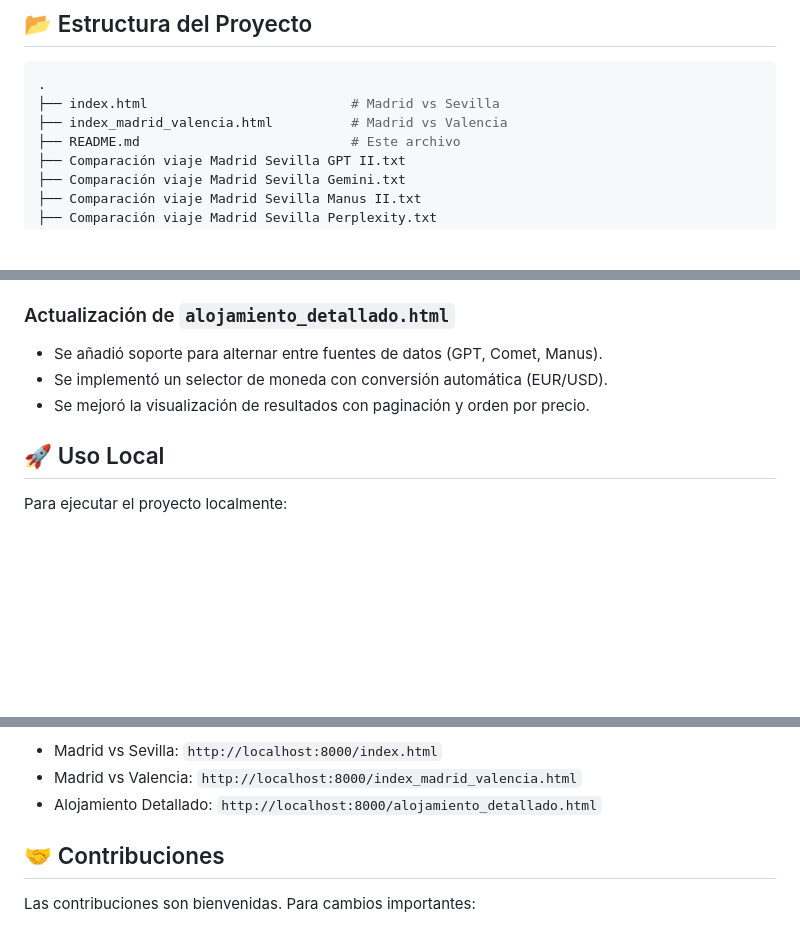
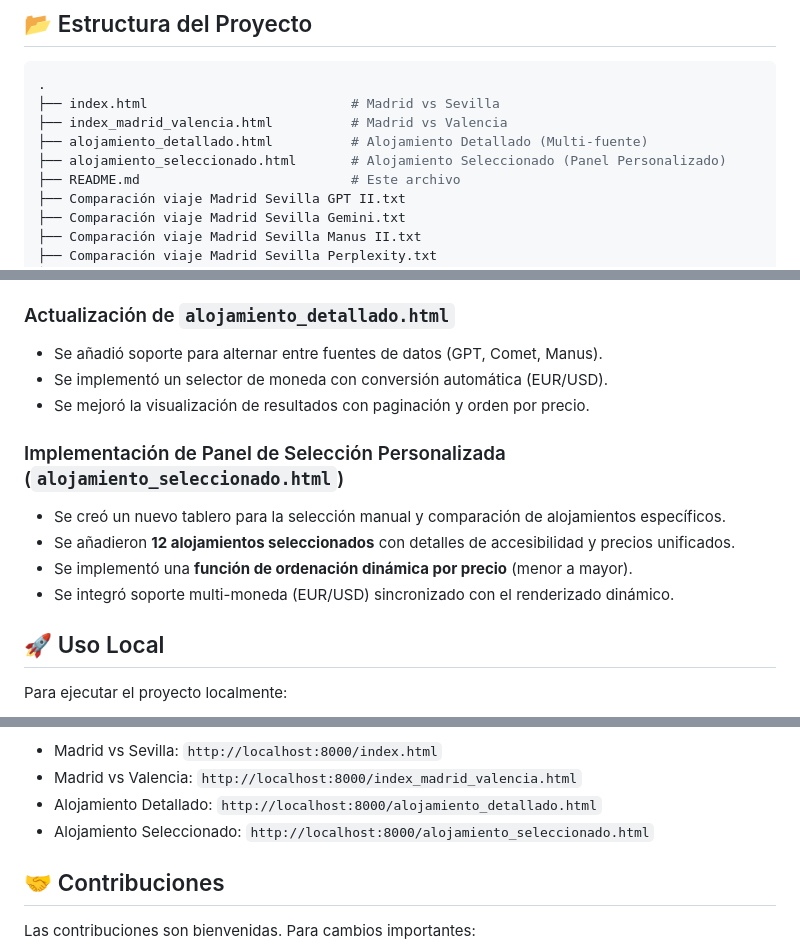
Before and after one commit to hackbug38/An-lisis-de-Informes-IA, a Markdown page: README.md, 3 parts joined by grey strips. Drawn GitHub-style; blank space fills up the shorter version.

Commit message:
Implementación de ordenación por precio y actualización de enlaces online en README

```diff
--- a/README.md
+++ b/README.md
@@ -76,6 +76,8 @@ El proyecto incluye un proceso riguroso de validación de datos:
 .
 ├── index.html                          # Madrid vs Sevilla
 ├── index_madrid_valencia.html          # Madrid vs Valencia
+├── alojamiento_detallado.html          # Alojamiento Detallado (Multi-fuente)
+├── alojamiento_seleccionado.html       # Alojamiento Seleccionado (Panel Personalizado)
 ├── README.md                           # Este archivo
 ├── Comparación viaje Madrid Sevilla GPT II.txt
 ├── Comparación viaje Madrid Sevilla Gemini.txt
@@ -137,6 +139,13 @@ El dashboard utiliza un diseño moderno con:
 - Se implementó un selector de moneda con conversión automática (EUR/USD).
 - Se mejoró la visualización de resultados con paginación y orden por precio.
 
+### Implementación de Panel de Selección Personalizada (`alojamiento_seleccionado.html`)
+
+- Se creó un nuevo tablero para la selección manual y comparación de alojamientos específicos.
+- Se añadieron **12 alojamientos seleccionados** con detalles de accesibilidad y precios unificados.
+- Se implementó una **función de ordenación dinámica por precio** (menor a mayor).
+- Se integró soporte multi-moneda (EUR/USD) sincronizado con el renderizado dinámico.
+
 ## 🚀 Uso Local
 
 Para ejecutar el proyecto localmente:
@@ -163,6 +172,7 @@ Accede a:
 - Madrid vs Sevilla: `http://localhost:8000/index.html`
 - Madrid vs Valencia: `http://localhost:8000/index_madrid_valencia.html`
 - Alojamiento Detallado: `http://localhost:8000/alojamiento_detallado.html`
+- Alojamiento Seleccionado: `http://localhost:8000/alojamiento_seleccionado.html`
 
 ## 🤝 Contribuciones
 
```
Also changed, not shown: other parts of README.md (+1 -1 lines).
